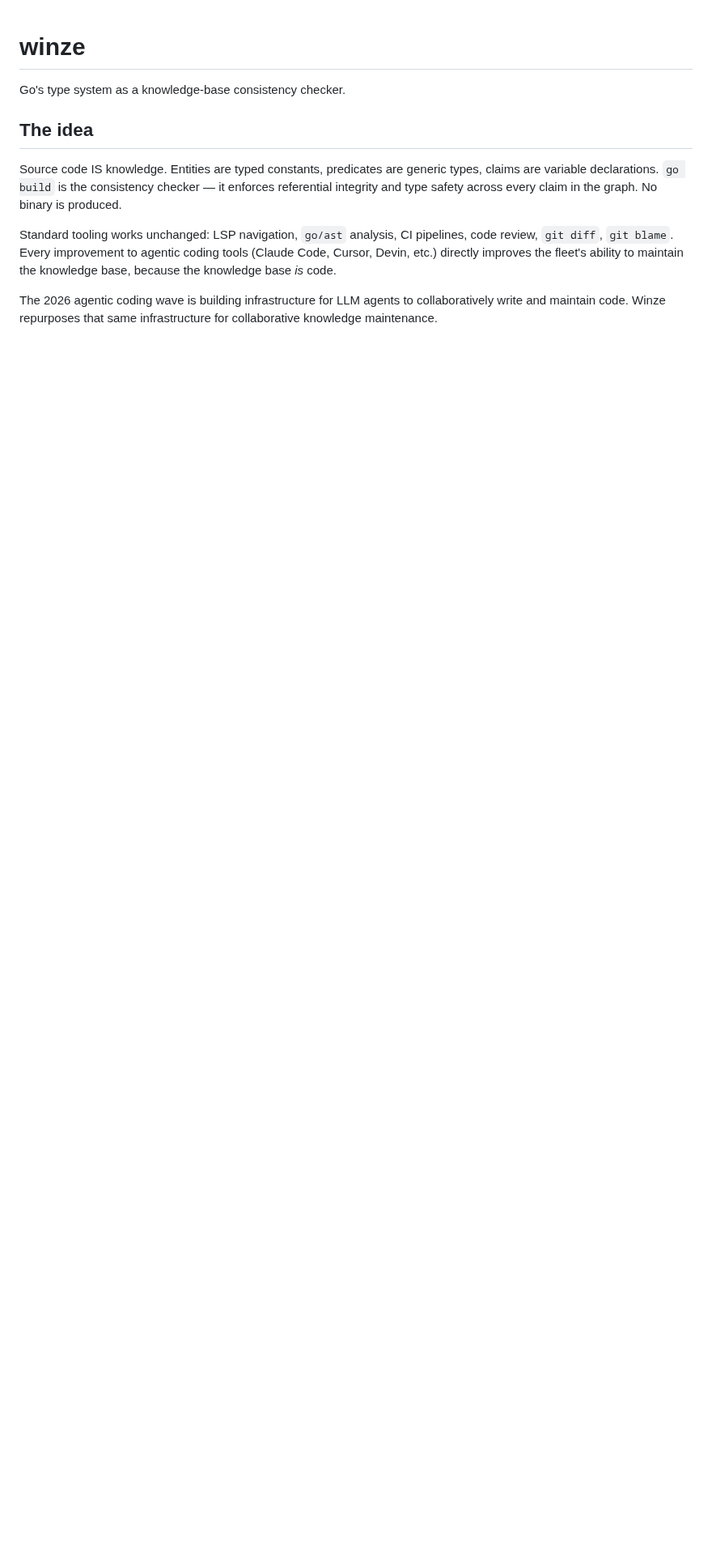
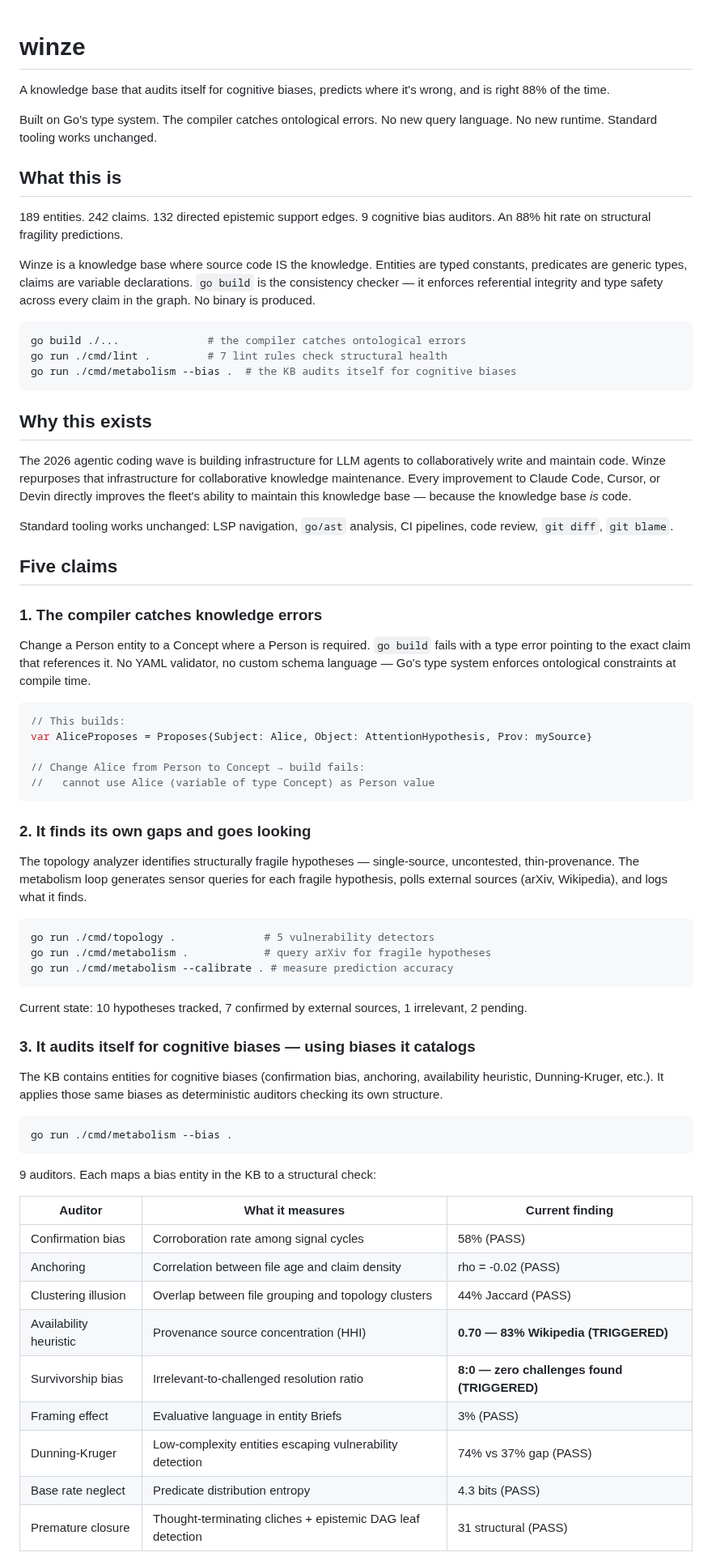
Before and after one commit to justinstimatze/winze, a Markdown page: README.md, the part around one of its changes. Shown at 81% size. Drawn GitHub-style; blank space fills up the shorter version.

````diff
--- a/README.md
+++ b/README.md
@@ -1,11 +1,72 @@
 # winze
 
-Go's type system as a knowledge-base consistency checker.
+A knowledge base that audits itself for cognitive biases, predicts where it's wrong, and is right 88% of the time.
 
-## The idea
+Built on Go's type system. The compiler catches ontological errors. No new query language. No new runtime. Standard tooling works unchanged.
 
-Source code IS knowledge. Entities are typed constants, predicates are generic types, claims are variable declarations. `go build` is the consistency checker — it enforces referential integrity and type safety across every claim in the graph. No binary is produced.
+## What this is
 
-Standard tooling works unchanged: LSP navigation, `go/ast` analysis, CI pipelines, code review, `git diff`, `git blame`. Every improvement to agentic coding tools (Claude Code, Cursor, Devin, etc.) directly improves the fleet's ability to maintain the knowledge base, because the knowledge base *is* code.
+189 entities. 242 claims. 132 directed epistemic support edges. 9 cognitive bias auditors. An 88% hit rate on structural fragility predictions.
 
-The 2026 agentic coding wave is building infrastructure for LLM agents to collaboratively write and maintain code. Winze repurposes that same infrastructure for collaborative knowledge maintenance.
+Winze is a knowledge base where source code IS the knowledge. Entities are typed constants, predicates are generic types, claims are variable declarations. `go build` is the consistency checker — it enforces referential integrity and type safety across every claim in the graph. No binary is produced.
+
+```bash
+go build ./...              # the compiler catches ontological errors
+go run ./cmd/lint .         # 7 lint rules check structural health
+go run ./cmd/metabolism --bias .  # the KB audits itself for cognitive biases
+```
+
+## Why this exists
+
+The 2026 agentic coding wave is building infrastructure for LLM agents to collaboratively write and maintain code. Winze repurposes that infrastructure for collaborative knowledge maintenance. Every improvement to Claude Code, Cursor, or Devin directly improves the fleet's ability to maintain this knowledge base — because the knowledge base *is* code.
+
+Standard tooling works unchanged: LSP navigation, `go/ast` analysis, CI pipelines, code review, `git diff`, `git blame`.
+
+## Five claims
+
+### 1. The compiler catches knowledge errors
+
+Change a Person entity to a Concept where a Person is required. `go build` fails with a type error pointing to the exact claim that references it. No YAML validator, no custom schema language — Go's type system enforces ontological constraints at compile time.
+
+```go
+// This builds:
+var AliceProposes = Proposes{Subject: Alice, Object: AttentionHypothesis, Prov: mySource}
+
+// Change Alice from Person to Concept → build fails:
+//   cannot use Alice (variable of type Concept) as Person value
+```
+
+### 2. It finds its own gaps and goes looking
+
+The topology analyzer identifies structurally fragile hypotheses — single-source, uncontested, thin-provenance. The metabolism loop generates sensor queries for each fragile hypothesis, polls external sources (arXiv, Wikipedia), and logs what it finds.
+
+```bash
+go run ./cmd/topology .              # 5 vulnerability detectors
+go run ./cmd/metabolism .            # query arXiv for fragile hypotheses
+go run ./cmd/metabolism --calibrate . # measure prediction accuracy
+```
+
+Current state: 10 hypotheses tracked, 7 confirmed by external sources, 1 irrelevant, 2 pending.
+
+### 3. It audits itself for cognitive biases — using biases it catalogs
+
+The KB contains entities for cognitive biases (confirmation bias, anchoring, availability heuristic, Dunning-Kruger, etc.). It applies those same biases as deterministic auditors checking its own structure.
+
+```bash
+go run ./cmd/metabolism --bias .
+```
+
+9 auditors. Each maps a bias entity in the KB to a structural check:
+
+| Auditor | What it measures | Current finding |
+|---------|-----------------|-----------------|
+| Confirmation bias | Corroboration rate among signal cycles | 58% (PASS) |
+| Anchoring | Correlation between file age and claim density | rho = -0.02 (PASS) |
+| Clustering illusion | Overlap between file grouping and topology clusters | 44% Jaccard (PASS) |
+| Availability heuristic | Provenance source concentration (HHI) | **0.70 — 83% Wikipedia (TRIGGERED)** |
+| Survivorship bias | Irrelevant-to-challenged resolution ratio | **8:0 — zero challenges found (TRIGGERED)** |
+| Framing effect | Evaluative language in entity Briefs | 3% (PASS) |
+| Dunning-Kruger | Low-complexity entities escaping vulnerability detection | 74% vs 37% gap (PASS) |
+| Base rate neglect | Predicate distribution entropy | 4.3 bits (PASS) |
+| Premature closure | Thought-terminating cliches + epistemic DAG leaf detection | 31 structural (PASS) |
+
````
Also changed, not shown: other parts of README.md (+77 -83 lines).
